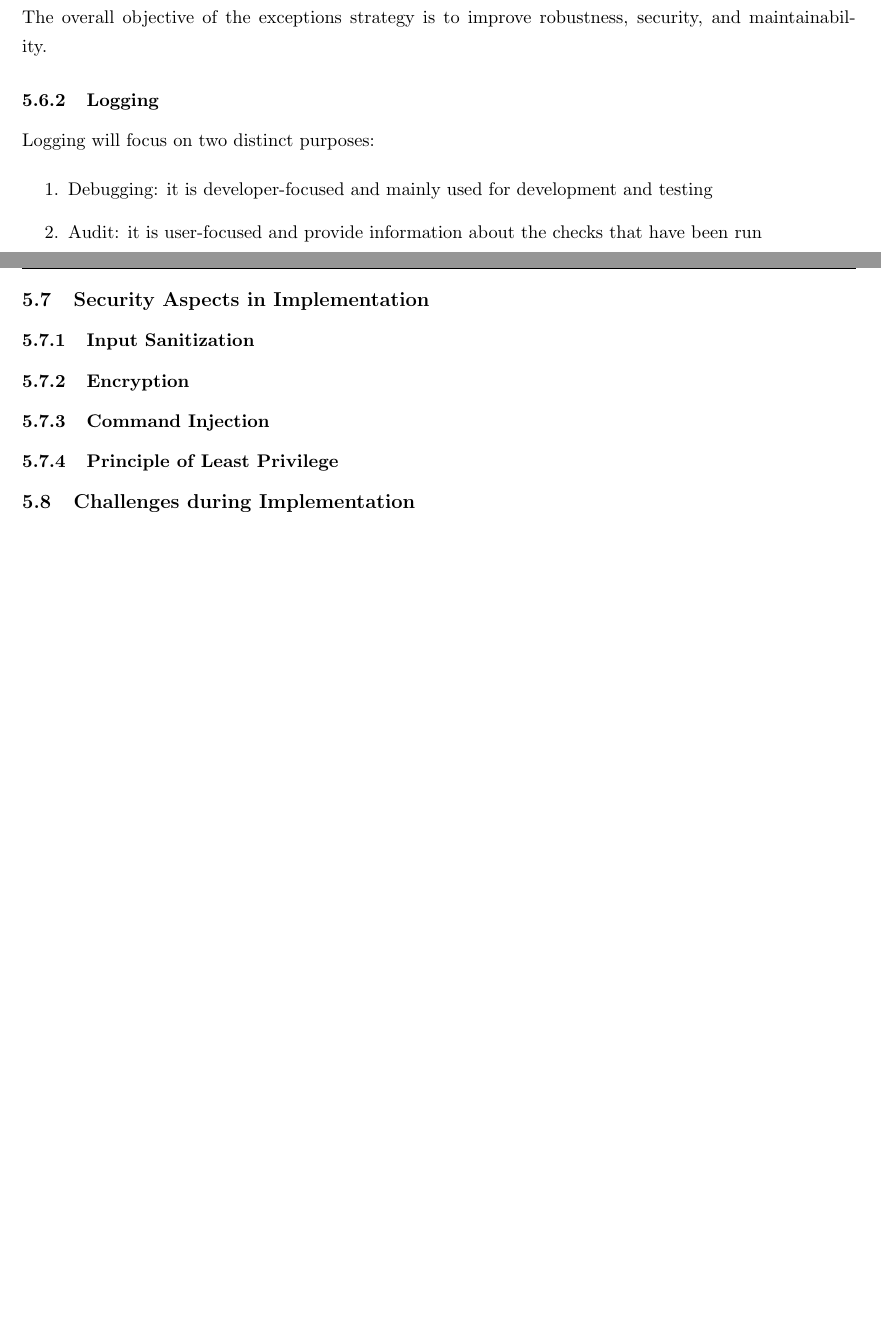
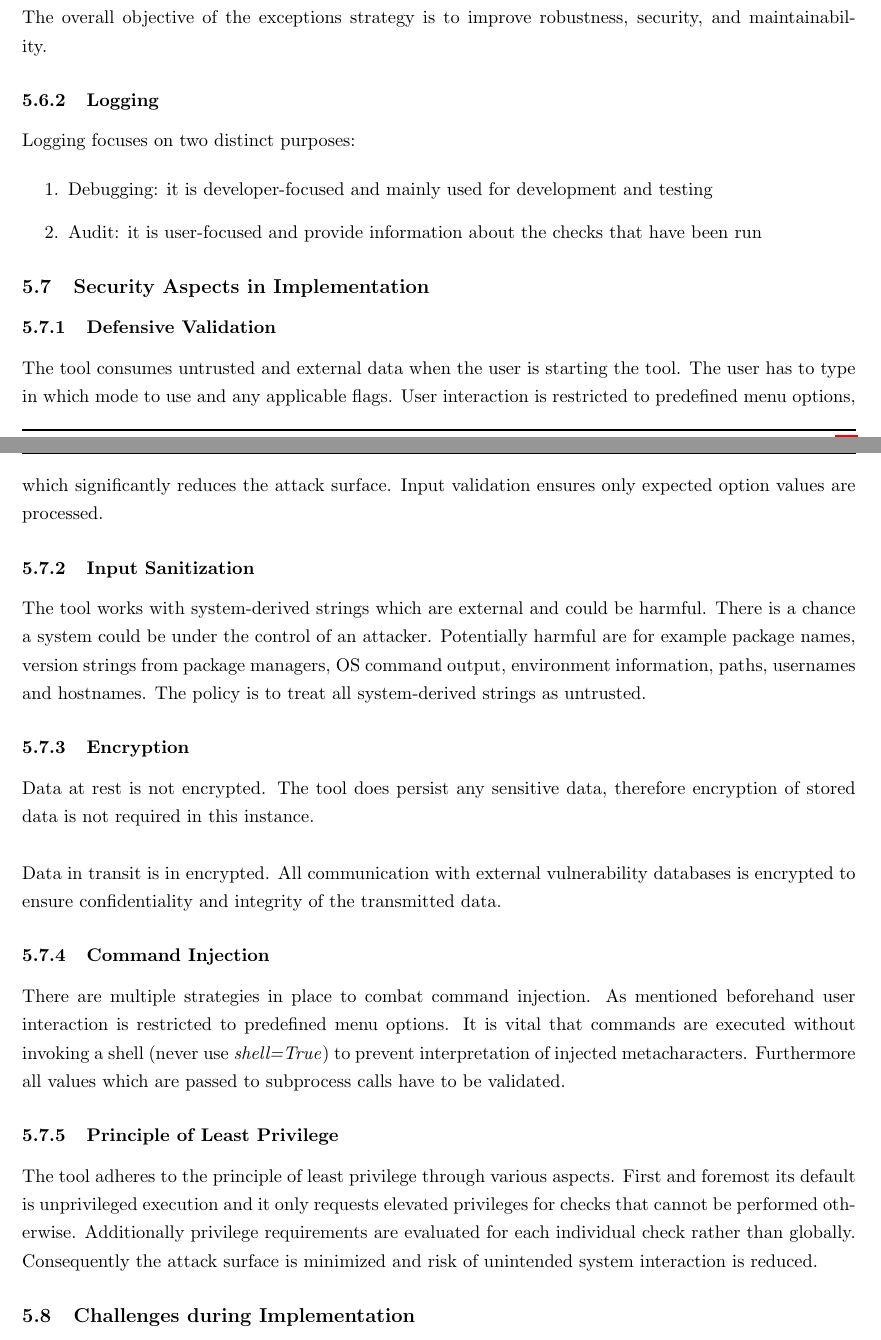
Before and after one commit to Evy-Durden/EWP-Project, a LaTeX document (main.tex, which reads chapters/chapter5_implementation.tex): two parts of pages 24 and 25 of 31, joined at a grey line, cut so that both start at the same text, the shorter picture padded with empty space. Compiled offline with pdfLaTeX.

Commit message:
Security Aspects in Implementation

```diff
--- a/chapters/chapter5_implementation.tex
+++ b/chapters/chapter5_implementation.tex
@@ -77,27 +77,38 @@ The entry point of the application is the CLI.
 
 \subsubsection{Exceptions}
 
-The goal is to handle the exceptions as part of the system architecture. They need to handled close to the boundary (point where the system must interact with something it does not control) where recovery or user communication is possible and not necessarily where the error occur. The error occurs somewhere in the system and the exception is raised there, however it handled later after it propagated upward to a place where a meaningful decision can be made. \newline\newline Errors have to be distinguished and sorted into diverse categories. The reasoning behind this is that varying errors like user, system and programming erros require a different strategy for handling them.\newline\newline Custom exceptions help to improve readabilty and convey an explicit intent. Moreover they have a semantic component and document the specific failure states.\newline\newline It is crucial to design the exceptions in a security-sensitive way. There is a risk of information leakage which is addressed by sanitizing error information and keeping the messages intentionally minimal while is still providing clear und helpful information \newline\newline The overall objective of the exceptions strategy is to improve robustness, security, and maintainability.
+The goal is to handle the exceptions as part of the system architecture. They need to handled close to the boundary (point where the system must interact with something it does not control) where recovery or user communication is possible and not necessarily where the error occur. The error occurs somewhere in the system and the exception is raised there, however it is handled later after it propagated upward to a place where a meaningful decision can be made. \newline\newline Errors have to be distinguished and sorted into diverse categories. The reasoning behind this is that varying errors like user, system and programming erros require a different strategy for handling them.\newline\newline Custom exceptions help to improve readabilty and convey an explicit intent. Moreover they have a semantic component and document the specific failure states.\newline\newline It is crucial to design the exceptions in a security-sensitive way. There is a risk of information leakage which is addressed by sanitizing error information and keeping the messages intentionally minimal while is still providing clear und helpful information \newline\newline The overall objective of the exceptions strategy is to improve robustness, security, and maintainability.
 
 \subsubsection{Logging}
 
-Logging will focus on two distinct purposes:
+Logging focuses on two distinct purposes:
 
 \begin{enumerate}
 	\item Debugging: it is developer-focused and mainly used for development and testing
 	\item Audit: it is user-focused and provide information about the checks that have been run
 \end{enumerate}
 
+\subsection{Security Aspects in Implementation}
 
-\subsection{Security Aspects in Implementation}
+\subsubsection{Defensive Validation}
+
+The tool consumes untrusted and external data when the user is starting the tool. The user has to type in which mode to use and any applicable flags. User interaction is restricted to predefined menu options, which significantly reduces the attack surface. Input validation ensures only expected option values are processed.
 
 \subsubsection{Input Sanitization}
 
+The tool works with system-derived strings which are external and could be harmful. There is a chance a system could be under the control of an attacker. Potentially harmful are for example package names, version strings from package managers, OS command output, environment information, paths, usernames and hostnames. The policy is to treat all system-derived strings as untrusted.
+
 \subsubsection{Encryption}
+
+Data at rest is not encrypted. The tool does persist any sensitive data, therefore encryption of stored data is not required in this instance.\newline\newline Data in transit is in encrypted. All communication with external vulnerability databases is encrypted to ensure confidentiality and integrity of the transmitted data.
 
 \subsubsection{Command Injection}
 
+There are multiple strategies in place to combat command injection. As mentioned beforehand user interaction is restricted to predefined menu options. It is vital that commands are executed without invoking a shell (never use \textit{shell=True}) to prevent interpretation of injected metacharacters. Furthermore all values which are passed to subprocess calls have to be validated.
+
 \subsubsection{Principle of Least Privilege}
+
+The tool adheres to the principle of least privilege through various aspects. First and foremost its default is unprivileged execution and it only requests elevated privileges for checks that cannot be performed otherwise. Additionally privilege requirements are evaluated for each individual check rather than globally. Consequently the attack surface is minimized and risk of unintended system interaction is reduced.
 
 \subsection{Challenges during Implementation}
 
```
Also changed, not shown: main.tex (+2 -0 lines).
